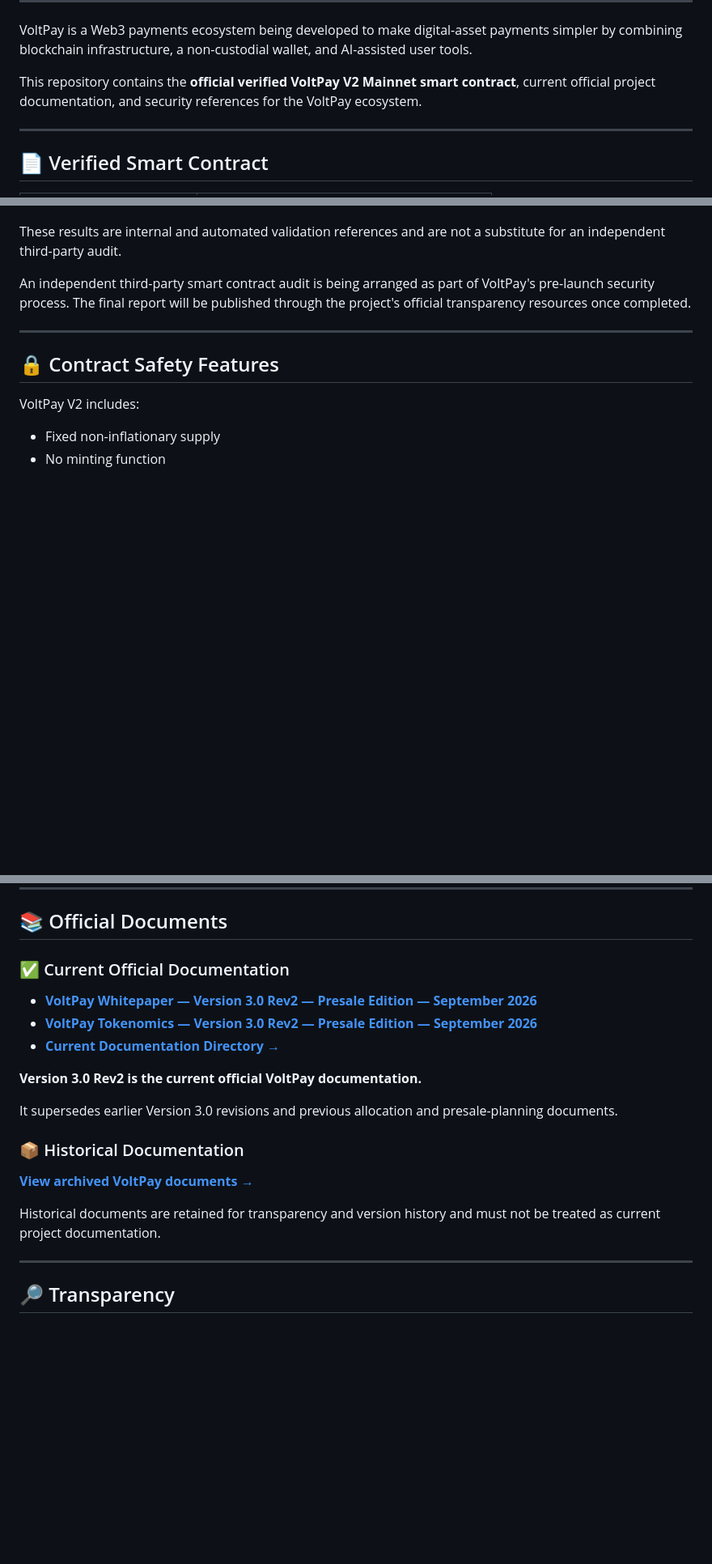
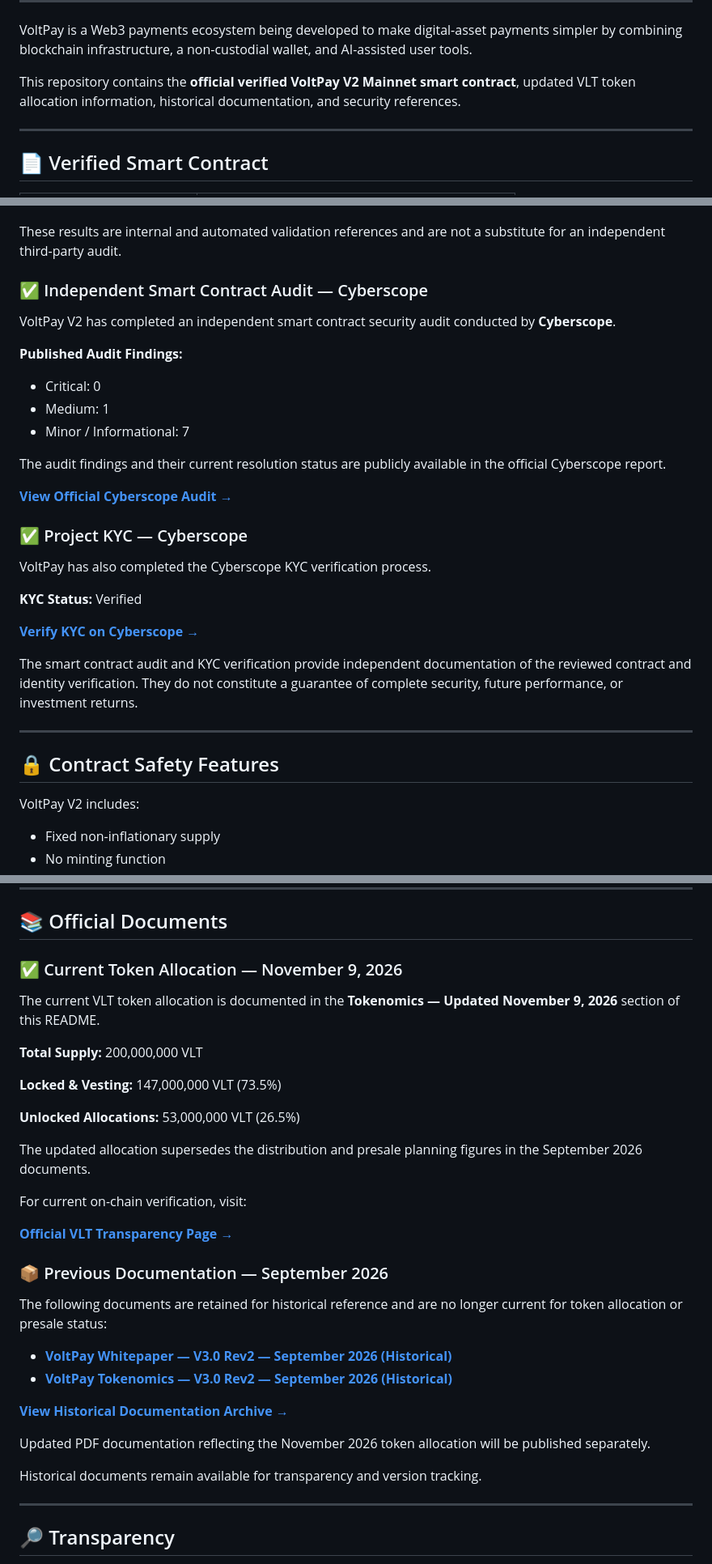
Before and after one commit to volt-pay/volt-pay, a Markdown page: README.md, 3 parts joined by grey strips. Shown at 81% size. Drawn GitHub-style; blank space fills up the shorter version.

```diff
--- a/README.md
+++ b/README.md
@@ -19,7 +18,7 @@
 
 VoltPay is a Web3 payments ecosystem being developed to make digital-asset payments simpler by combining blockchain infrastructure, a non-custodial wallet, and AI-assisted user tools.
 
-This repository contains the **official verified VoltPay V2 Mainnet smart contract**, current official project documentation, and security references for the VoltPay ecosystem.
+This repository contains the **official verified VoltPay V2 Mainnet smart contract**, updated VLT token allocation information, historical documentation, and security references.
 
 ---
 
@@ -152,7 +189,28 @@ VoltPay V2 completed extensive internal testing and automated security validatio
 
 These results are internal and automated validation references and are not a substitute for an independent third-party audit.
 
-An independent third-party smart contract audit is being arranged as part of VoltPay's pre-launch security process. The final report will be published through the project's official transparency resources once completed.
+### ✅ Independent Smart Contract Audit — Cyberscope
+
+VoltPay V2 has completed an independent smart contract security audit conducted by **Cyberscope**.
+
+**Published Audit Findings:**
+- Critical: 0
+- Medium: 1
+- Minor / Informational: 7
+
+The audit findings and their current resolution status are publicly available in the official Cyberscope report.
+
+[**View Official Cyberscope Audit →**](https://app.cyberscope.io/audits/10-vlt)
+
+### ✅ Project KYC — Cyberscope
+
+VoltPay has also completed the Cyberscope KYC verification process.
+
+**KYC Status:** Verified
+
+[**Verify KYC on Cyberscope →**](https://app.cyberscope.io/audits/10-vlt)
+
+The smart contract audit and KYC verification provide independent documentation of the reviewed contract and identity verification. They do not constitute a guarantee of complete security, future performance, or investment returns.
 
 ---
 
@@ -220,24 +278,42 @@ Future availability may depend on technical testing, security reviews, regulator
 
 ## 📚 Official Documents
 
-### ✅ Current Official Documentation
+### ✅ Current Token Allocation — November 9, 2026
 
-- [**VoltPay Whitepaper — Version 3.0 Rev2 — Presale Edition — September 2026**](./docs/current/VoltPay_VLT_Whitepaper_Version_3.0_Presale_Edition_September_2026_Rev2.pdf)
-- [**VoltPay Tokenomics — Version 3.0 Rev2 — Presale Edition — September 2026**](./docs/current/VoltPay_VLT_Tokenomics_Version_3.0_Presale_Edition_September_2026_Rev2.pdf)
-- [**Current Documentation Directory →**](./docs/current/)
+The current VLT token allocation is documented in the
+**Tokenomics — Updated November 9, 2026** section of this README.
 
-**Version 3.0 Rev2 is the current official VoltPay documentation.**
+**Total Supply:** 200,000,000 VLT
 
-It supersedes earlier Version 3.0 revisions and previous allocation and presale-planning documents.
+**Locked & Vesting:** 147,000,000 VLT (73.5%)
 
-### 📦 Historical Documentation
+**Unlocked Allocations:** 53,000,000 VLT (26.5%)
 
-[**View archived VoltPay documents →**](./docs/archive/)
+The updated allocation supersedes the distribution and
+presale planning figures in the September 2026 documents.
 
-Historical documents are retained for transparency and version history and must not be treated as current project documentation.
+For current on-chain verification, visit:
+
+[**Official VLT Transparency Page →**](https://voltpay.org/transparency)
+
+### 📦 Previous Documentation — September 2026
+
+The following documents are retained for historical
+reference and are no longer current for token allocation
+or presale status:
+
+- [**VoltPay Whitepaper — V3.0 Rev2 — September 2026 (Historical)**](./docs/current/VoltPay_VLT_Whitepaper_Version_3.0_Presale_Edition_September_2026_Rev2.pdf)
+- [**VoltPay Tokenomics — V3.0 Rev2 — September 2026 (Historical)**](./docs/current/VoltPay_VLT_Tokenomics_Version_3.0_Presale_Edition_September_2026_Rev2.pdf)
+
+[**View Historical Documentation Archive →**](./docs/archive/)
+
+Updated PDF documentation reflecting the November 2026
+token allocation will be published separately.
+
+Historical documents remain available for transparency
+and version tracking.
 
 ---
-
 ## 🔎 Transparency
 
 VoltPay publishes verifiable on-chain references for token locks, vesting schedules, liquidity, presale-related allocations, and other relevant project reserves.
```
Also changed, not shown: other parts of README.md (+79 -43 lines).
